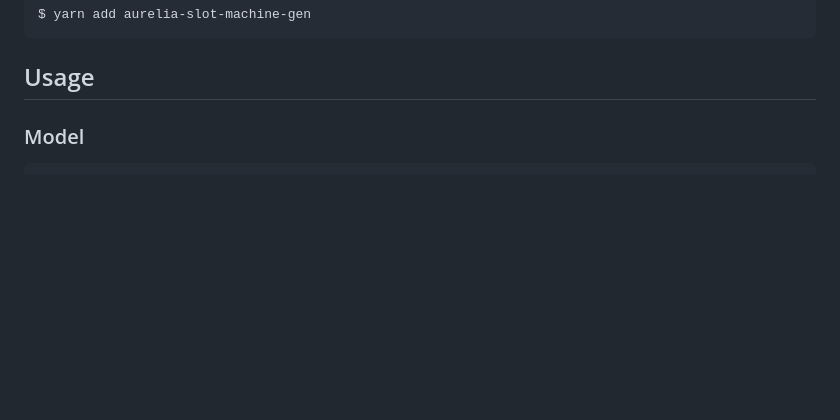
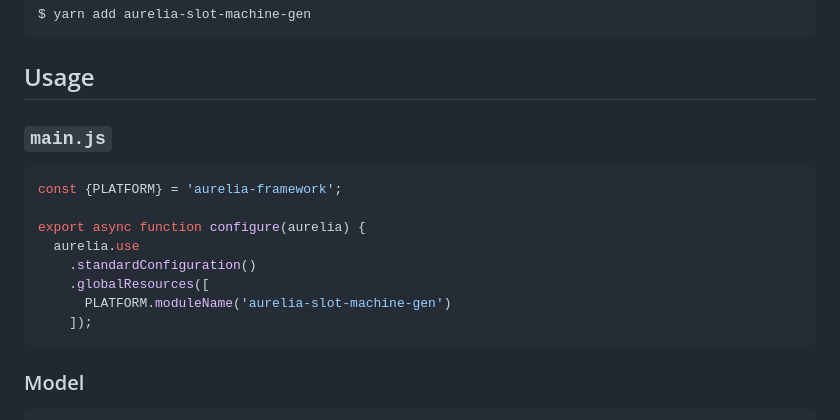
Before and after one commit to nuxy/aurelia-slot-machine-gen, a Markdown page: README.md, the part around the change. Drawn GitHub-style; blank space fills up the shorter version.

Commit message:
Added Aurelia plugin config example

````diff
--- a/README.md
+++ b/README.md
@@ -26,6 +26,19 @@ Add to an existing [Aurelia](https://aurelia.io) project using [YARN](https://ya
     $ yarn add aurelia-slot-machine-gen
 
 ## Usage
+
+### `main.js`
+
+```javascript
+const {PLATFORM} = 'aurelia-framework';
+
+export async function configure(aurelia) {
+  aurelia.use
+    .standardConfiguration()
+    .globalResources([
+      PLATFORM.moduleName('aurelia-slot-machine-gen')
+    ]);
+```
 
 ### Model
 
````
